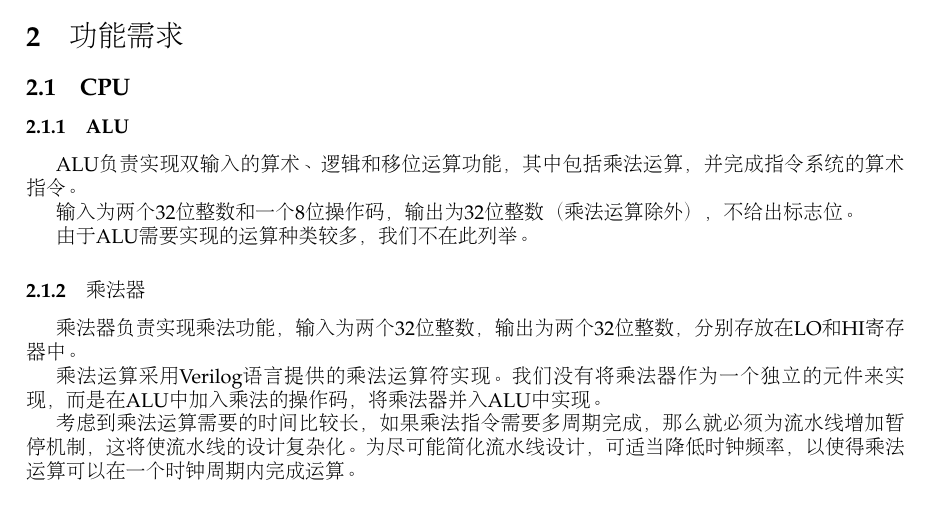
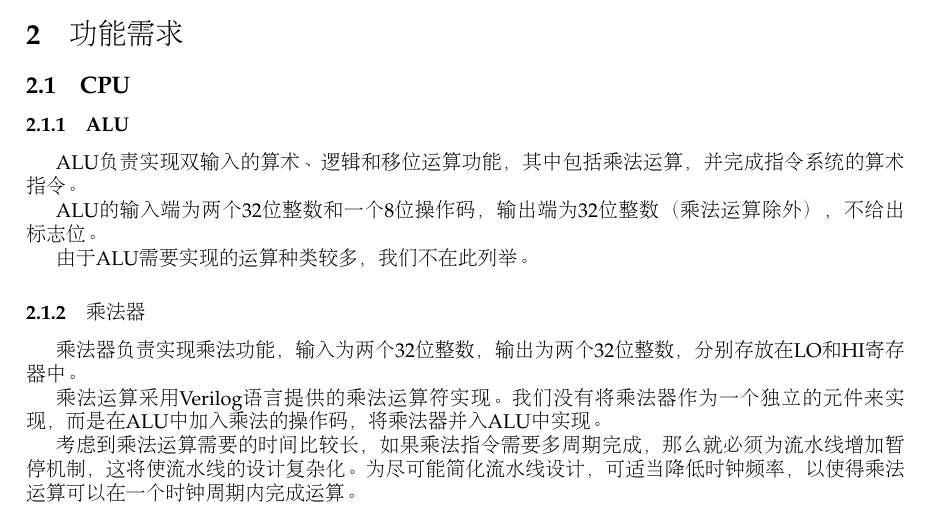
Before and after one commit to xwj95/Atom, a LaTeX document (report/requirement/src/requirement.tex, which reads report/requirement/src/part2.tex): part of page 3 of 17 before the commit and part of page 3 of 18 after it, cut so that both start at the same text. Compiled offline with pdfLaTeX.

```diff
--- a/report/requirement/src/part2.tex
+++ b/report/requirement/src/part2.tex
@@ -3,7 +3,7 @@
 \subsubsection{ALU}
 ALU负责实现双输入的算术、逻辑和移位运算功能，其中包括乘法运算，并完成指令系统的算术指令。
 
-输入为两个32位整数和一个8位操作码，输出为32位整数（乘法运算除外），不给出标志位。
+ALU的输入端为两个32位整数和一个8位操作码，输出端为32位整数（乘法运算除外），不给出标志位。
 
 由于ALU需要实现的运算种类较多，我们不在此列举。
 
```
Also changed, not shown: report/requirement/src/part2.tex (2 more changed lines).
